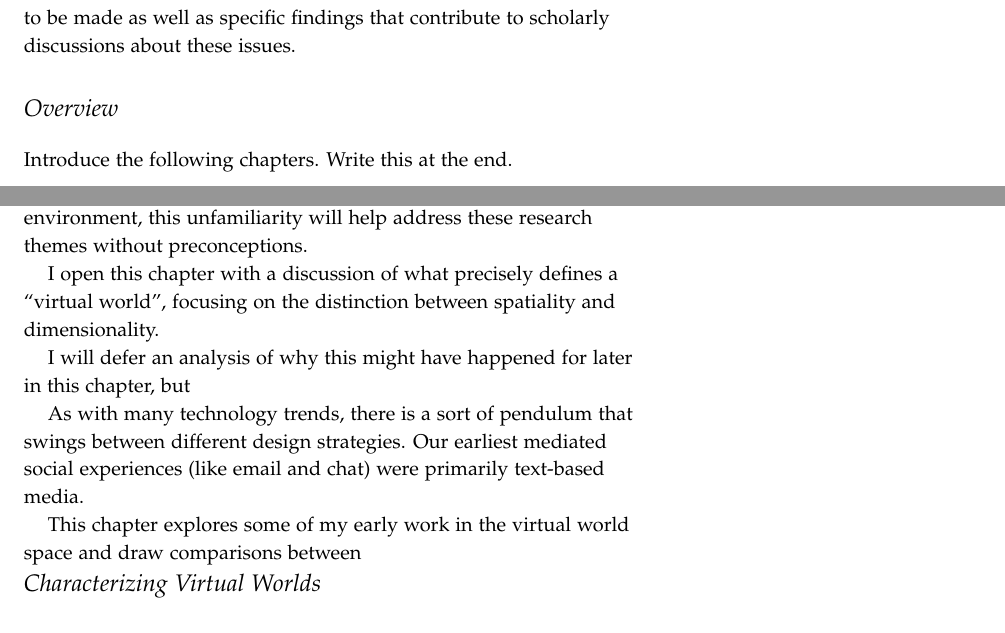
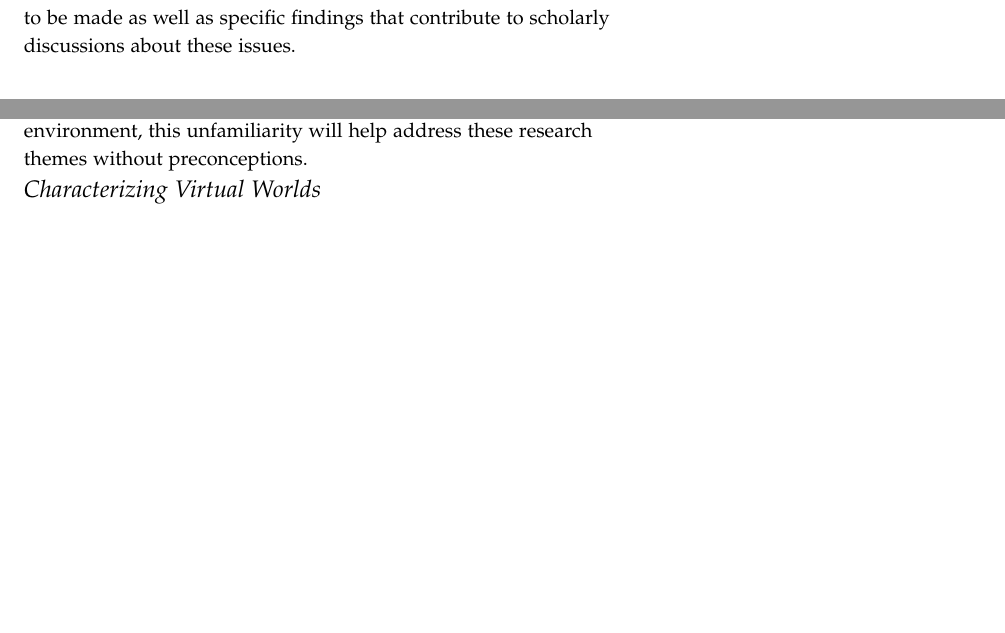
Before and after one commit to drewww/dissertation, a LaTeX thesis (dissertation.tex, which reads introduction.tex, virtual-spaces.tex): two parts of pages 13 and 38 of 154, joined at a grey line, cut so that both start at the same text, the shorter picture padded with empty space. Compiled offline with pdfLaTeX; a LaTeX package or settings file that is missing is left out.

```diff
--- a/introduction.tex
+++ b/introduction.tex
@@ -192,7 +192,3 @@
 \end{description}
 
 This work contributes on two levels. First, by creating and deploying interfaces with particular properties, I provide concrete guidance and insight about particular specific design strategies and interfaces. This is valuable for designers and researchers thinking about how they design this variety of communication systems. I also contribute to the broader discourse about the three research themes laid out above. In each case there are both broader theoretical contributions to be made as well as specific findings that contribute to scholarly discussions about these issues.
-
-
-\section{Overview}
-Introduce the following chapters. Write this at the end.
--- a/virtual-spaces.tex
+++ b/virtual-spaces.tex
@@ -11,22 +11,22 @@
 
 In a larger sense, a deep discussion of virtuality will also demonstrate how the core research themes of this thesis--grounding, non-verbal actions, and attention--operate in an unfamiliar context. Although readers might be unfamiliar with operating in a virtual world environment, this unfamiliarity will help address these research themes without preconceptions.
 
-I open this chapter with a discussion of what precisely defines a ``virtual world'', focusing on the distinction between spatiality and dimensionality.
-
-
-% TODO this isn't actually how I open, fix this.
-
-
-
-
-I will defer an analysis of why this might have happened for later in this chapter, but
-
-
-As with many technology trends, there is a sort of pendulum that swings between different design strategies. Our earliest mediated social experiences (like email and chat) were primarily text-based media.
-
-
-
-This chapter explores some of my early work in the virtual world space and draw comparisons between
+% I open this chapter with a discussion of what precisely defines a ``virtual world'', focusing on the distinction between spatiality and dimensionality.
+%
+%
+% % TODO this isn't actually how I open, fix this.
+%
+%
+%
+%
+% I will defer an analysis of why this might have happened for later in this chapter, but
+%
+%
+% As with many technology trends, there is a sort of pendulum that swings between different design strategies. Our earliest mediated social experiences (like email and chat) were primarily text-based media.
+%
+%
+%
+% This chapter explores some of my early work in the virtual world space and draw comparisons between
 
 
 \section{Characterizing Virtual Worlds}
```
Also changed, not shown: introduction.tex (2 more changed lines), virtual-spaces.tex (4 more changed lines).
